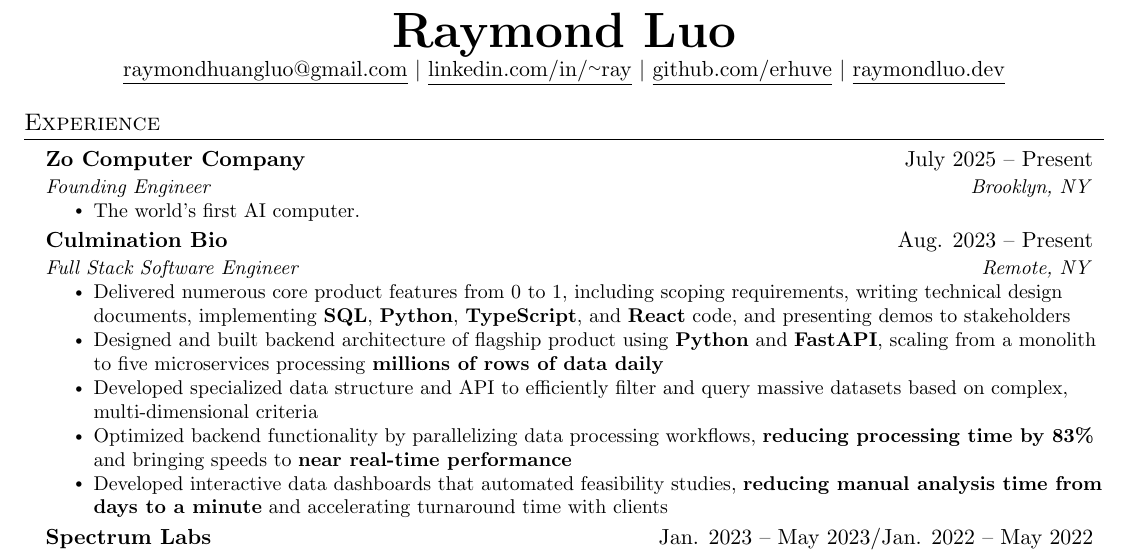
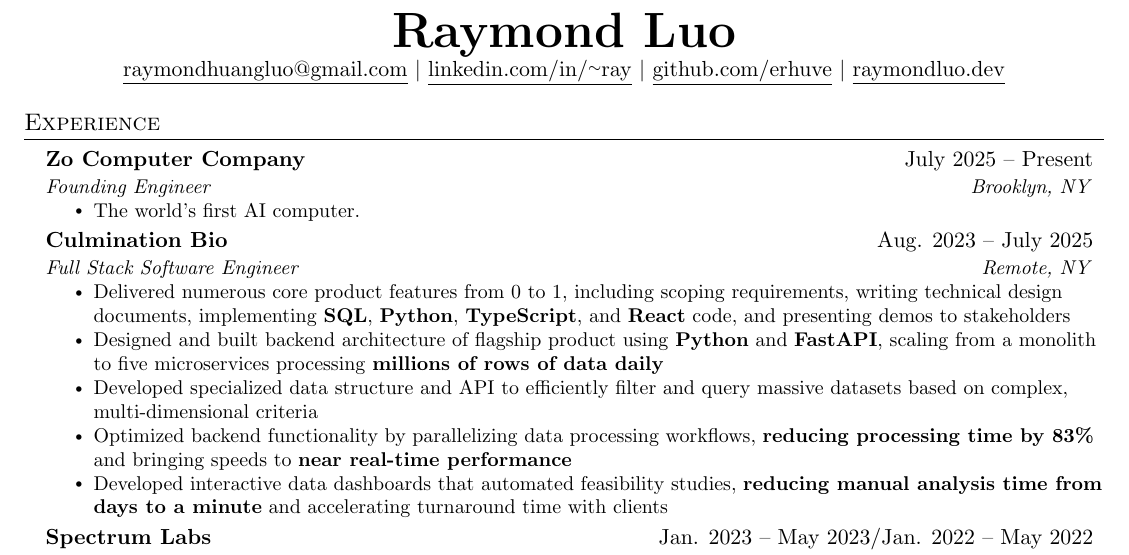
Before and after one commit to erhuve/Resume, a LaTeX document (main.tex): part of the page, cut so that both start at the same text. Compiled offline with pdfLaTeX.

Commit message:
Update Culmination Bio end date to July 2025 (#7)
Co-authored-by: substrate-bot <bot@substrate.run>

```diff
--- a/main.tex
+++ b/main.tex
@@ -133,7 +133,7 @@
       \resumeItemListEnd
 
     \resumeSubheading
-      {Culmination Bio}{Aug. 2023 -- Present}
+      {Culmination Bio}{Aug. 2023 -- July 2025}
       {Full Stack Software Engineer}{Remote, NY}
       \resumeItemListStart
         \resumeItem{Delivered numerous core product features from 0 to 1, including scoping requirements, writing technical design documents, implementing \textbf{SQL}, \textbf{Python}, \textbf{TypeScript}, and \textbf{React} code, and presenting demos to stakeholders}
```
Also changed, not shown: Luo Raymond Resume.pdf.
